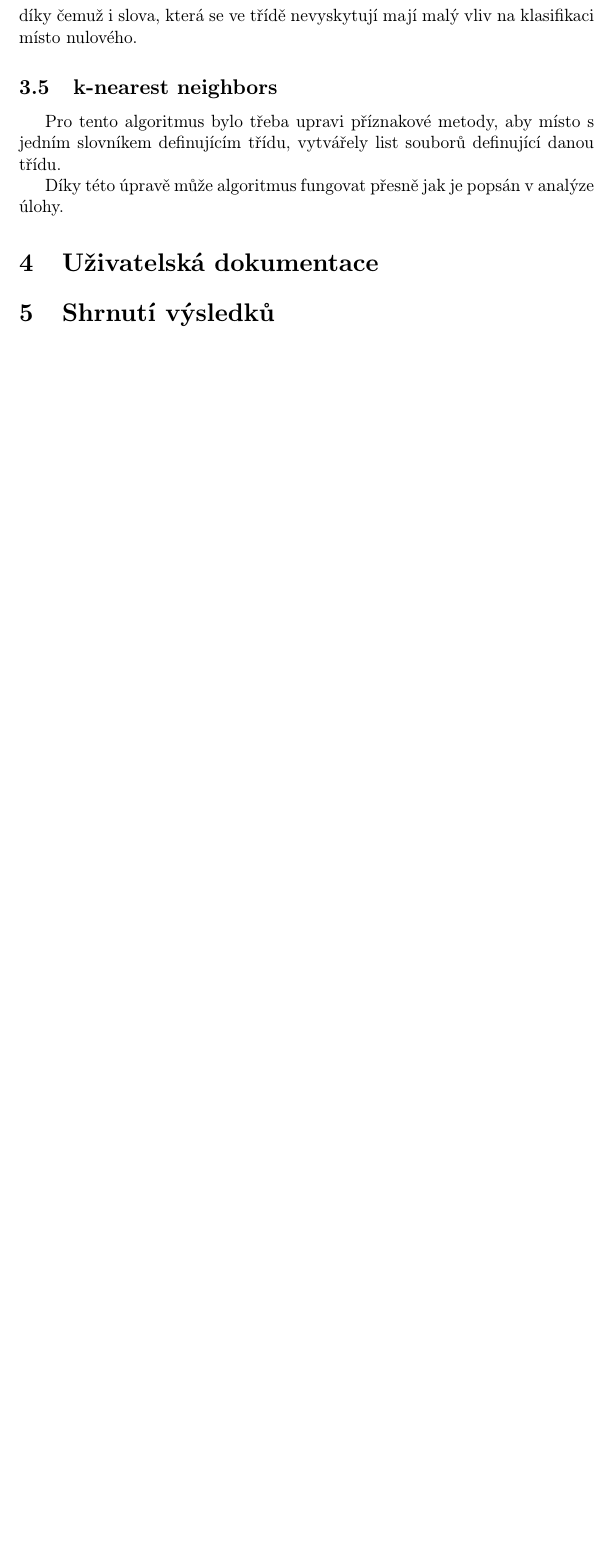
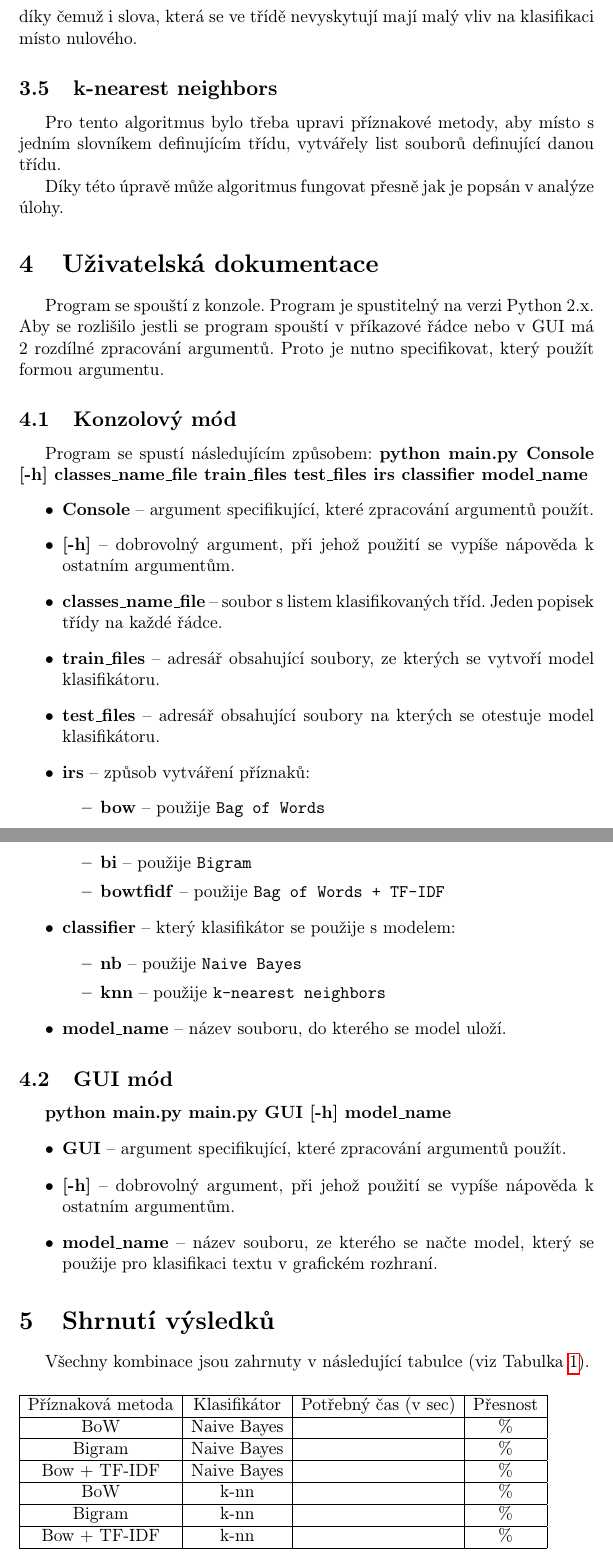
Before and after one commit to trestikp/uir_semestral, a LaTeX document (doc/documentation.tex): part of page 10 of 10 before the commit and two parts of pages 10 and 11 of 11 after it, the two joined at a grey line, cut so that both start at the same text, the shorter picture padded with empty space. Compiled offline with pdfLaTeX.

Commit message:
20-05-21: need to finish code now

```diff
--- a/doc/documentation.tex
+++ b/doc/documentation.tex
@@ -277,10 +277,77 @@ popsán v analýze úlohy.
 % Uživatelská dokumentace
 %
 \section{Uživatelská dokumentace}
+Program se spouští z konzole. Program je spustitelný na verzi Python
+2.x. Aby se rozlišilo jestli se program spouští v příkazové řádce
+nebo v GUI má 2 rozdílné zpracování argumentů. Proto je nutno
+specifikovat, který použít formou argumentu.
+\subsection{Konzolový mód}
+Program se spustí následujícím způsobem:
+\textbf{python main.py Console [-h] classes\_name\_file train\_files test\_files irs classifier model\_name}
+\begin{itemize}
+	\item \textbf{Console} -- argument specifikující, které zpracování argumentů
+		použít.
+	\item \textbf{[-h]} -- dobrovolný argument, při jehož použití se vypíše
+		nápověda k ostatním argumentům.
+	\item \textbf{classes\_name\_file} -- soubor s listem klasifikovaných tříd.
+		Jeden popisek třídy na každé řádce.
+	\item \textbf{train\_files} -- adresář obsahující soubory, ze kterých se
+		vytvoří model klasifikátoru.
+	\item \textbf{test\_files} -- adresář obsahující soubory na kterých
+		se otestuje model klasifikátoru.
+	\item \textbf{irs} -- způsob vytváření příznaků:
+		\begin{itemize}
+			\item \textbf{bow} -- použije \texttt{Bag of Words}
+			\item \textbf{bi} -- použije \texttt{Bigram}
+			\item \textbf{bowtfidf} -- použije \texttt{Bag of Words
+				+ TF-IDF}
+		\end{itemize}
+	\item \textbf{classifier} -- který klasifikátor se použije s modelem:
+		\begin{itemize}
+			\item \textbf{nb} -- použije \texttt{Naive Bayes}
+			\item \textbf{knn} -- použije \texttt{k-nearest neighbors}
+		\end{itemize}
+	\item \textbf{model\_name} -- název souboru, do kterého se model uloží.
+\end{itemize}
+\subsection{GUI mód}
+\textbf{python main.py main.py GUI [-h] model\_name}
+\begin{itemize}
+	\item \textbf{GUI} -- argument specifikující, které zpracování argumentů
+		použít.
+	\item \textbf{[-h]} -- dobrovolný argument, při jehož použití se vypíše
+		nápověda k ostatním argumentům.
+	\item \textbf{model\_name} -- název souboru, ze kterého se načte model,
+		který se použije pro klasifikaci textu v grafickém rozhraní.
+\end{itemize}
 %
 % Výsledky
 %
 \section{Shrnutí výsledků}
+Všechny kombinace jsou zahrnuty v následující tabulce (viz Tabulka
+\ref{tab:results}).
+
+\begin{table}[H]
+        \begin{tabular}{| c | c | c | c |}
+                \hline
+                Příznaková metoda & Klasifikátor & Potřebný čas (v sec) & Přesnost\\
+                \hline
+			BoW & Naive Bayes &  & \% \\
+                \hline
+                Bigram & Naive Bayes &  & \% \\
+                \hline
+                Bow + TF-IDF & Naive Bayes &  & \% \\
+                \hline
+                BoW & k-nn &  & \% \\
+                \hline
+                Bigram & k-nn &  & \% \\
+                \hline
+                Bow + TF-IDF & k-nn &  & \% \\
+                \hline
+        \end{tabular}
+\caption{Tabulka výsledků}
+\label{tab:results}
+\end{table}
+
 %
 % Závěr
 %
```
Also changed, not shown: doc/documentation.pdf, 1 other file.
